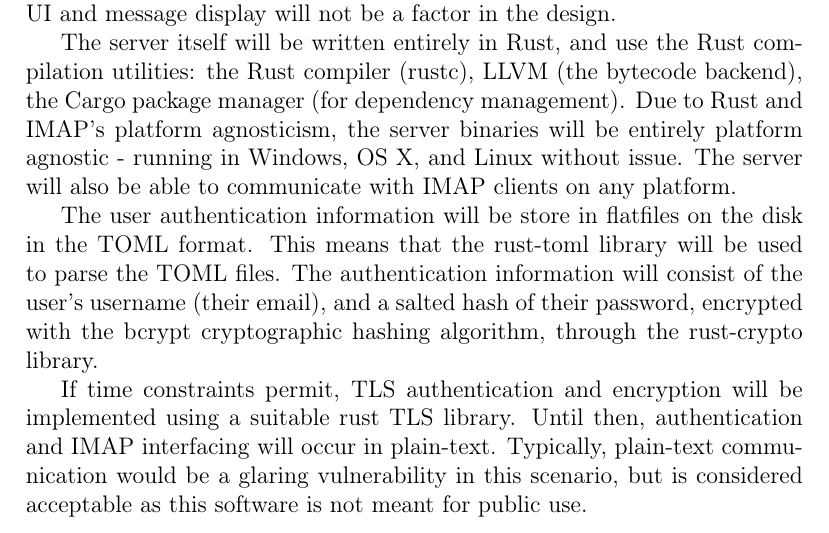
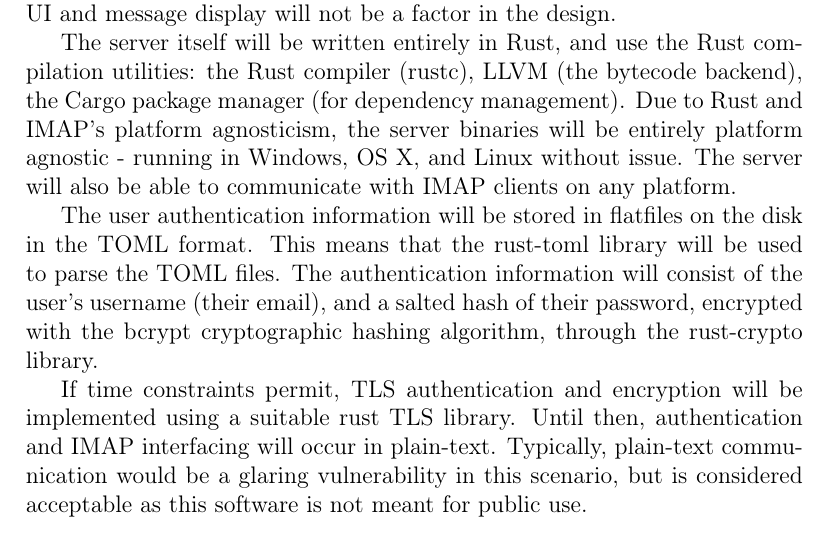
Before and after one commit to uiri/SEGIMAP, a LaTeX document (outline.tex): part of page 4 of 5, cut so that both start at the same text. Compiled offline with pdfLaTeX.

Commit message:
Fix typo

```diff
--- a/outline.tex
+++ b/outline.tex
@@ -108,7 +108,7 @@ Our implementation will focus purely on the server aspect as IMAP (being a stand
 
 The server itself will be written entirely in Rust, and use the Rust compilation utilities: the Rust compiler (rustc), LLVM (the bytecode backend), the Cargo package manager (for dependency management). Due to Rust and IMAP's platform agnosticism, the server binaries will be entirely platform agnostic - running in Windows, OS X, and Linux without issue. The server will also be able to communicate with IMAP clients on any platform.
 
-The user authentication information will be store in flatfiles on the disk in the TOML format. This means that the rust-toml library will be used to parse the TOML files. The authentication information will consist of the user's username (their email), and a salted hash of their password, encrypted with the bcrypt cryptographic hashing algorithm, through the rust-crypto library.
+The user authentication information will be stored in flatfiles on the disk in the TOML format. This means that the rust-toml library will be used to parse the TOML files. The authentication information will consist of the user's username (their email), and a salted hash of their password, encrypted with the bcrypt cryptographic hashing algorithm, through the rust-crypto library.
 
 If time constraints permit, TLS authentication and encryption will be implemented using a suitable rust TLS library. Until then, authentication and IMAP interfacing will occur in plain-text. Typically, plain-text communication would be a glaring vulnerability in this scenario, but is considered acceptable as this software is not meant for public use.
 
```
